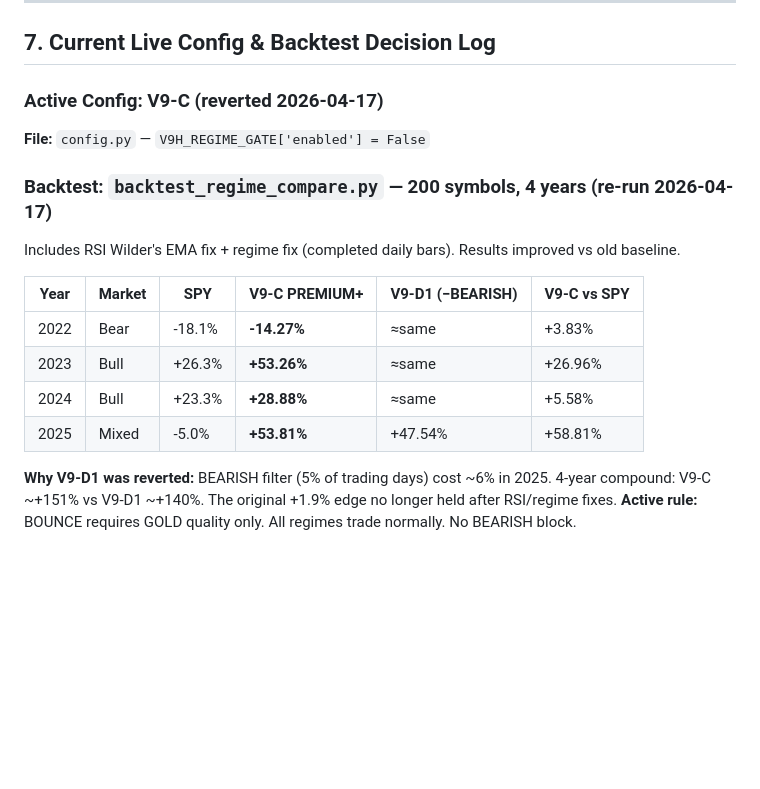
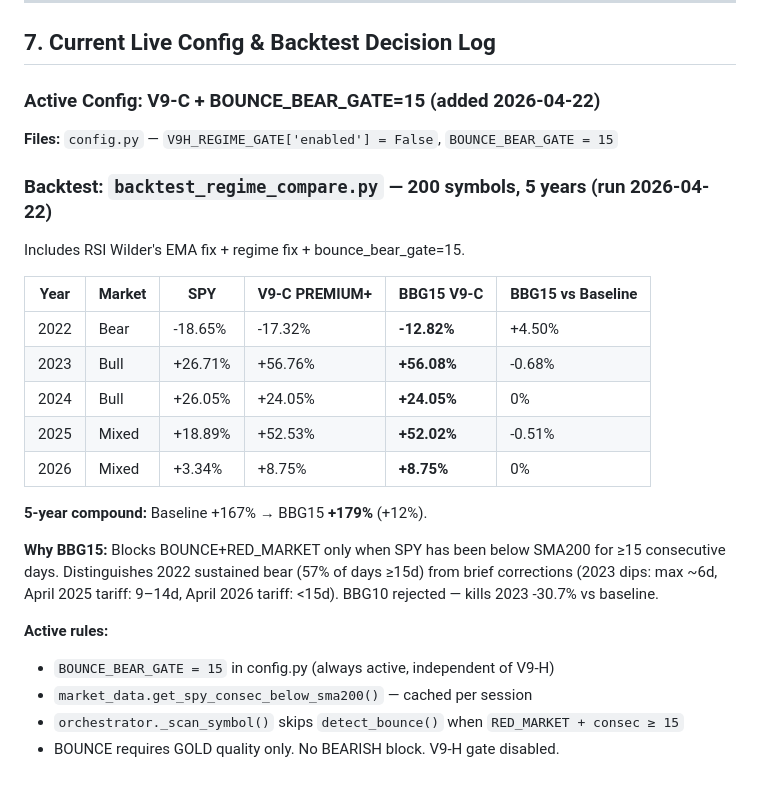
Before and after one commit to gilhadas/stocksBreakout, a Markdown page: CLAUDE.md, the part around the change. Rendered like a GitHub page; blank space fills up the shorter version.

Commit message:
update CLAUDE.md: document BBG15 config and 5-year backtest results
Co-Authored-By: Claude Sonnet 4.6 <noreply@anthropic.com>

```diff
--- a/CLAUDE.md
+++ b/CLAUDE.md
@@ -73,18 +73,26 @@ Summarize our progress, key decisions, and next steps into the CLAUDE.md file.
 
 ## 7. Current Live Config & Backtest Decision Log
 
-### Active Config: V9-C (reverted 2026-04-17)
-**File:** `config.py` — `V9H_REGIME_GATE['enabled'] = False`
+### Active Config: V9-C + BOUNCE_BEAR_GATE=15 (added 2026-04-22)
+**Files:** `config.py` — `V9H_REGIME_GATE['enabled'] = False`, `BOUNCE_BEAR_GATE = 15`
 
-### Backtest: `backtest_regime_compare.py` — 200 symbols, 4 years (re-run 2026-04-17)
-Includes RSI Wilder's EMA fix + regime fix (completed daily bars). Results improved vs old baseline.
+### Backtest: `backtest_regime_compare.py` — 200 symbols, 5 years (run 2026-04-22)
+Includes RSI Wilder's EMA fix + regime fix + bounce_bear_gate=15.
 
-| Year | Market | SPY | **V9-C PREMIUM+** | V9-D1 (−BEARISH) | V9-C vs SPY |
-|------|--------|-----|-------------------|------------------|-------------|
-| 2022 | Bear   | -18.1% | **-14.27%** | ≈same | +3.83% |
-| 2023 | Bull   | +26.3% | **+53.26%** | ≈same | +26.96% |
-| 2024 | Bull   | +23.3% | **+28.88%** | ≈same | +5.58% |
-| 2025 | Mixed  | -5.0%  | **+53.81%** | +47.54% | +58.81% |
+| Year | Market | SPY | **V9-C PREMIUM+** | **BBG15 V9-C** | BBG15 vs Baseline |
+|------|--------|-----|-------------------|----------------|-------------------|
+| 2022 | Bear   | -18.65% | -17.32% | **-12.82%** | +4.50% |
+| 2023 | Bull   | +26.71% | +56.76% | **+56.08%** | -0.68% |
+| 2024 | Bull   | +26.05% | +24.05% | **+24.05%** | 0%     |
+| 2025 | Mixed  | +18.89% | +52.53% | **+52.02%** | -0.51% |
+| 2026 | Mixed  | +3.34%  | +8.75%  | **+8.75%**  | 0%     |
 
-**Why V9-D1 was reverted:** BEARISH filter (5% of trading days) cost ~6% in 2025. 4-year compound: V9-C ~+151% vs V9-D1 ~+140%. The original +1.9% edge no longer held after RSI/regime fixes.
-**Active rule:** BOUNCE requires GOLD quality only. All regimes trade normally. No BEARISH block.
+**5-year compound:** Baseline +167% → BBG15 **+179%** (+12%).
+
+**Why BBG15:** Blocks BOUNCE+RED_MARKET only when SPY has been below SMA200 for ≥15 consecutive days. Distinguishes 2022 sustained bear (57% of days ≥15d) from brief corrections (2023 dips: max ~6d, April 2025 tariff: 9–14d, April 2026 tariff: <15d). BBG10 rejected — kills 2023 -30.7% vs baseline.
+
+**Active rules:**
+- `BOUNCE_BEAR_GATE = 15` in config.py (always active, independent of V9-H)
+- `market_data.get_spy_consec_below_sma200()` — cached per session
+- `orchestrator._scan_symbol()` skips `detect_bounce()` when `RED_MARKET + consec ≥ 15`
+- BOUNCE requires GOLD quality only. No BEARISH block. V9-H gate disabled.
```
